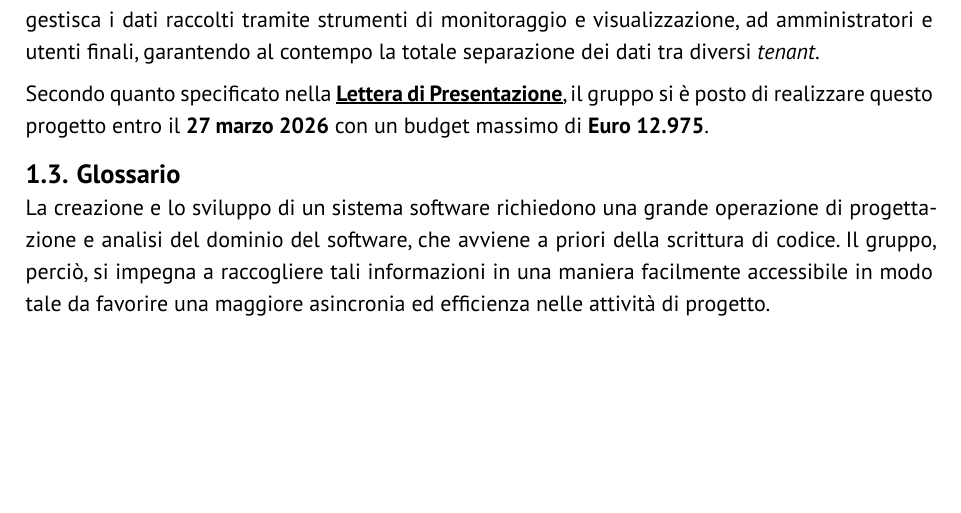
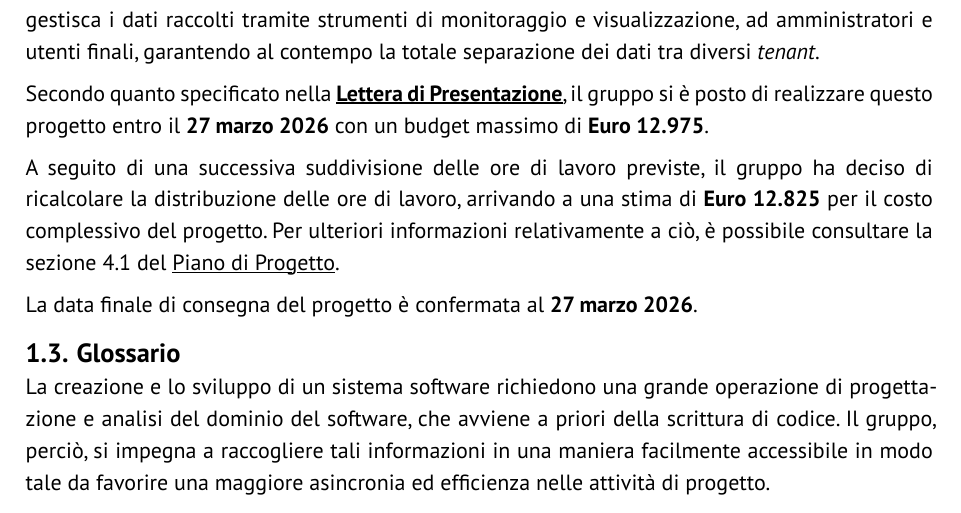
Before and after one commit to GlitchHub-Team/GlitchHub-Team.github.io, a Typst document (src/RTB/DocumentiInterni/NormeProgetto.typ): part of page 8 of 49, cut so that both start at the same text, the shorter picture padded with empty space. Compiled offline with Typst 0.15.

Commit message:
[NdP] Fix preventivo budget

```diff
--- a/src/RTB/DocumentiInterni/NormeProgetto.typ
+++ b/src/RTB/DocumentiInterni/NormeProgetto.typ
@@ -142,6 +142,10 @@ Nello specifico, lo sviluppo richiesto dal progetto si colloca in un sistema dis
 
 Secondo quanto specificato nella #link("https://glitchhub-team.github.io/pdf/Candidatura/Generale/LetteraPresentazione.pdf")[*Lettera di Presentazione*], il gruppo si è posto di realizzare questo progetto entro il *27 marzo 2026* con un budget massimo di *Euro 12.975*.
 
+A seguito di una successiva suddivisione delle ore di lavoro previste, il gruppo ha deciso di ricalcolare la distribuzione delle ore di lavoro, arrivando a una stima di *Euro 12.825* per il costo complessivo del progetto. Per ulteriori informazioni relativamente a ciò, è possibile consultare la sezione 4.1 del #link("https://glitchhub-team.github.io/pdf/RTB/DocumentiEsterni/PianoDiProgetto.pdf")[Piano di Progetto].
+
+La data finale di consegna del progetto è confermata al *27 marzo 2026*.
+
 == Glossario
 La creazione e lo sviluppo di un sistema software richiedono una grande operazione di progettazione e analisi del dominio del software, che avviene a priori della scrittura di codice. Il gruppo, perciò, si impegna a raccogliere tali informazioni in una maniera facilmente accessibile in modo tale da favorire una maggiore asincronia ed efficienza nelle attività di progetto.
 
```
